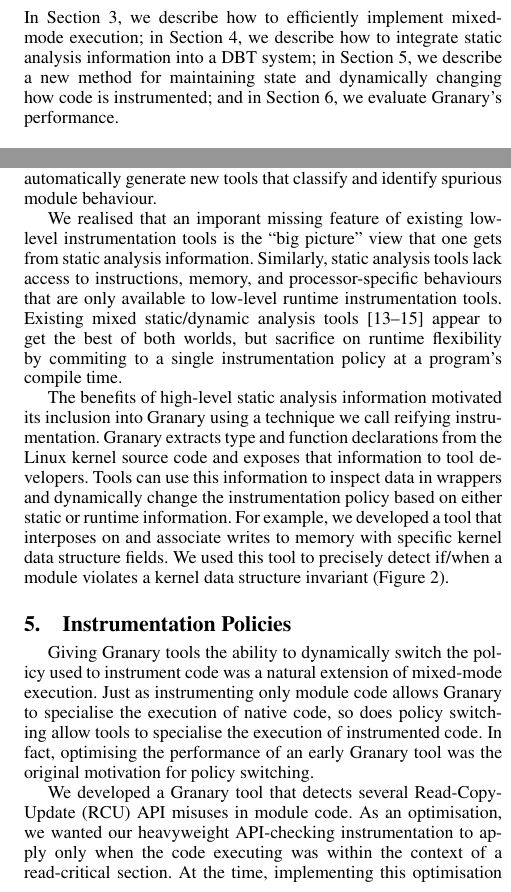
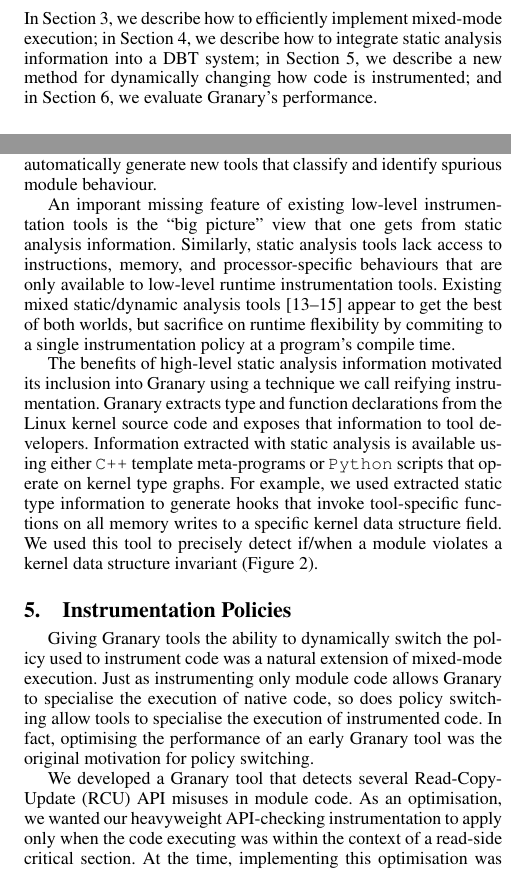
Before and after one commit to Granary/papers, a LaTeX paper (PLOS'13/paper.tex): two parts of the columns of pages 2 and 4 of 6, joined at a grey line, cut so that both start at the same text. Compiled offline with pdfLaTeX; a missing font is replaced by an installed copy or a similar font.

Commit message:
Addressed a few more of angela's comments.

```diff
--- a/PLOS'13/paper.tex
+++ b/PLOS'13/paper.tex
@@ -470,7 +470,7 @@
 
 
 \subsection{Contributions}\label{sec:contrib}
-In \Cref{sec:modes}, we describe how to efficiently implement mixed-mode execution; in \Cref{sec:reify}, we describe how to integrate static analysis information into a DBT system; in \Cref{sec:policies}, we describe a new method for maintaining state and dynamically changing how code is instrumented; and in \Cref{sec:eval}, we evaluate Granary's performance.
+In \Cref{sec:modes}, we describe how to efficiently implement mixed-mode execution; in \Cref{sec:reify}, we describe how to integrate static analysis information into a DBT system; in \Cref{sec:policies}, we describe a new method for dynamically changing how code is instrumented; and in \Cref{sec:eval}, we evaluate Granary's performance.
 
 %	\begin{enumerate}[i)]
 %		%\item The design and implementation of three novel instrumentation techniques: policy-driven instrumentation, mixed-mode execution, and reifying instrumentation.
@@ -711,9 +711,9 @@
 %	\item Mixed source/binary analysis tools. Existing tools give high- and low-level access to program informaiton, but require changes to the compilation toolchain and sometimes program source code \cite{NaCl,AddressSanitizer,ThreadSanitizer}.
 %\end{enumerate}
 
-We realised that an imporant missing feature of existing low-level instrumentation tools is the ``big picture'' view that one gets from static analysis information. Similarly, static analysis tools lack access to instructions, memory, and processor-specific behaviours that are only available to low-level runtime instrumentation tools. Existing mixed static/dynamic analysis tools \cite{NaCl,AddressSanitizer,ThreadSanitizer} appear to get the best of both worlds, but sacrifice on runtime flexibility by commiting to a single instrumentation policy at a program's compile time.
+An imporant missing feature of existing low-level instrumentation tools is the ``big picture'' view that one gets from static analysis information. Similarly, static analysis tools lack access to instructions, memory, and processor-specific behaviours that are only available to low-level runtime instrumentation tools. Existing mixed static/dynamic analysis tools \cite{NaCl,AddressSanitizer,ThreadSanitizer} appear to get the best of both worlds, but sacrifice on runtime flexibility by commiting to a single instrumentation policy at a program's compile time.
 
-The benefits of high-level static analysis information motivated its inclusion into Granary using a technique we call reifying instrumentation. Granary extracts type and function declarations from the Linux kernel source code and exposes that information to tool developers. Tools can use this information to inspect data in wrappers and dynamically change the instrumentation policy based on either static or runtime information. For example, we developed a tool that interposes on and associate writes to memory with specific kernel data structure fields. We used this tool to precisely detect if/when a module violates a kernel data structure invariant (\Cref{fig:field_invariant_check}).
+The benefits of high-level static analysis information motivated its inclusion into Granary using a technique we call reifying instrumentation. Granary extracts type and function declarations from the Linux kernel source code and exposes that information to tool developers. Information extracted with static analysis is available using either \texttt{C++} template meta-programs or \texttt{Python} scripts that operate on kernel type graphs. For example, we used extracted static type information to generate hooks that invoke tool-specific functions on all memory writes to a specific kernel data structure field. We used this tool to precisely detect if/when a module violates a kernel data structure invariant (\Cref{fig:field_invariant_check}).
 
 \begin{figure}[t]
 \begin{lstlisting}[language=C,basicstyle=\footnotesize\ttfamily]
@@ -835,6 +835,6 @@
 
 Giving Granary tools the ability to dynamically switch the policy used to instrument code was a natural extension of mixed-mode execution. Just as instrumenting only module code allows Granary to specialise the execution of native code, so does policy switching allow tools to specialise the execution of instrumented code. In fact, optimising the performance of an early Granary tool was the original motivation for policy switching.
 
-We developed a Granary tool that detects several Read-Copy-Update (RCU) API misuses in module code. As an optimisation, we wanted our heavyweight API-checking instrumentation to apply only when the code executing was within the context of a read-critical section. At the time, implementing this optimisation was challenging because we didn't have a reliable way to know whether or not some code being translated was or would execute within a read-critical section. That is, instrumented module code executing within a read-critical section may have originally been translated while executing outside of a read-critical section. If that lightweight-instrumented code was later executed within a read-critical section, then our bug detection scheme would not have been comprehensive.
+We developed a Granary tool that detects several Read-Copy-Update (RCU) API misuses in module code. As an optimisation, we wanted our heavyweight API-checking instrumentation to apply only when the code executing was within the context of a read-side critical section. At the time, implementing this optimisation was challenging because we didn't have a reliable way to know whether or not some code being translated was or would execute within a read-side critical section. That is, instrumented module code executing within a read-side critical section may have originally been translated while executing outside of a read-side critical section. If that lightweight-instrumented code was later executed within a read-side critical section, then our bug detection scheme would not have been comprehensive.
 
 To implement our optimisation, we solved a more fundamental problem: tailoring instrumentation to the context in which the instrumented code will execute. Our solution to this problem was to allow different versions of the same module code to co-exist within Granary's code cache. That is, a different version of each of a module's basic blocks exists in Granary's code cache  for each encountered execution context. In the case of our RCU checker tool, there were two execution contexts: \begin{inparaenum}[(1)]
@@ -844,7 +844,7 @@
 
 An instrumentation policy is both a name for an execution context, as well as a function that decides how to instrument basic blocks that will execute within that context. All tools define an initial policy that Granary uses to instrument module code. Tools are not limited to one policy though: any policy can declare a policy switch that will take effect when a selected control-transferring instruction (CTI) is executed. For example, our RCU tool invokes a policy switch from policy $P_{null}$ to policy $P_{read\_critical}$ when $P_{null}$'s instrumentation function observes a \texttt{call} instruction to the \texttt{rcu\_read\_lock} Linux kernel function.
 
-Because policies name an execution context, they also represent states in a finite state machine. That is, a module's execution is in the state named by a policy if the code executing was instrumented by that policy. A state transition occurs when control transfers from code instrumented by one policy to code instrumented by another policy. An early limitation with this approach was that a single state does not encode the sequence of previous states that led to execution being the current state. For example, RCU permits nested read-critical sections. If two read-critical sections were nested then switching from $P_{read\_critical}$ to $P_{null}$ on the first \texttt{call} to \texttt{rcu\_read\_unlock} would mean that our tool woild lose track of being in the context the outer read-critical section. We solved this early limitation by observing that, in most cases, function returns are natural policy reverting points. This is because the runtime call stack encodes both the context in which the current code is executing, as well as the continuation of the current executing code.
+Because policies name an execution context, they also represent states in a finite state machine. That is, a module's execution is in the state named by a policy if the code executing was instrumented by that policy. A state transition occurs when control transfers from code instrumented by one policy to code instrumented by another policy. An early limitation with this approach was that a single state does not encode the sequence of previous states that led to execution being the current state. For example, RCU permits nested read-side critical sections. If two read-side critical sections were nested then switching from $P_{read\_critical}$ to $P_{null}$ on the first \texttt{call} to \texttt{rcu\_read\_unlock} would mean that our tool woild lose track of being in the context the outer read-side critical section. We solved this early limitation by observing that, in most cases, function returns are natural policy reverting points. This is because the runtime call stack encodes both the context in which the current code is executing, as well as the continuation of the current executing code.
 
 Granary implements policy tracking and switching by encoding policy information into the meta-data and CTIs of basic blocks. If a policy switch is not specified on an instrumented CTI then that CTI automatically inherits the policy used to instrument the basic block containing the CTI. However, policy switching and inheritance does not apply to \texttt{ret} instructions, which allows a function instrumented by a different policy than its caller to return to the caller's context (i.e. policy). When an instrumented CTI executes for the first time, it yields control to Granary with the CTI target and policy information as inputs. Granary decodes and instruments the targeted instructions according to the input policy information. Because every CTI encodes policy information, and because Granary's translation mechanism depends only on CTI policy and target information, Granary is able to ensure that policy information is never lost or corrupted, even in the face of concurrent executions of the same module code, arbitrary pre-emption, and abitrary resumption.
 
```
Also changed, not shown: PLOS'13/paper.tex (6 more changed lines).
